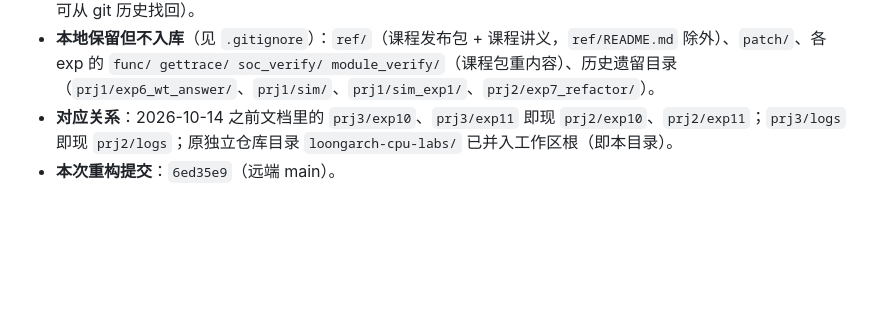
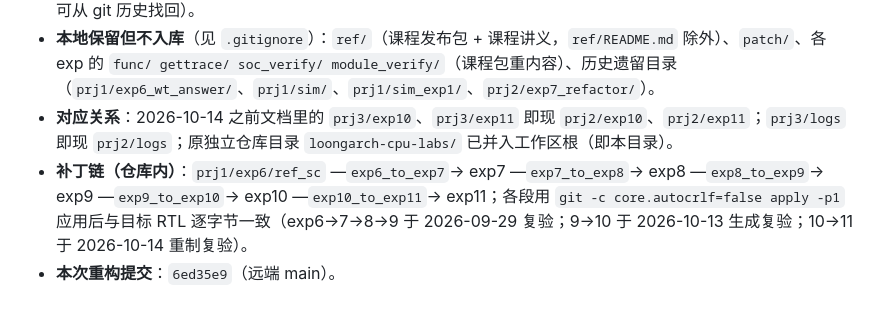
Before and after one commit to tryone667/tmp--calab-ucas, a Markdown page: README.md, the part around the change. Rendered like a GitHub page; blank space fills up the shorter version.

Commit message:
docs: README §十五 补记补丁链（exp6→…→exp11 各段复验）

```diff
--- a/README.md
+++ b/README.md
@@ -274,4 +274,5 @@ C:\course_files\2026_autumn\
 - **删除（用户确认不再需要）**：`同学参考/`、根目录 `给同学_exp8or9_提交包_20260929.zip`（2026-10-13）；`上板工具/`、`验收准备/`、`exp8_RTL设计说明.md`（2026-10-14 追加，说明/验收类文件不再保留；上板流程见 §八，文件可从 git 历史找回）。
 - **本地保留但不入库**（见 `.gitignore`）：`ref/`（课程发布包 + 课程讲义，`ref/README.md` 除外）、`patch/`、各 exp 的 `func/ gettrace/ soc_verify/ module_verify/`（课程包重内容）、历史遗留目录（`prj1/exp6_wt_answer/`、`prj1/sim/`、`prj1/sim_exp1/`、`prj2/exp7_refactor/`）。
 - **对应关系**：2026-10-14 之前文档里的 `prj3/exp10`、`prj3/exp11` 即现 `prj2/exp10`、`prj2/exp11`；`prj3/logs` 即现 `prj2/logs`；原独立仓库目录 `loongarch-cpu-labs/` 已并入工作区根（即本目录）。
+- **补丁链（仓库内）**：`prj1/exp6/ref_sc` —`exp6_to_exp7`→ exp7 —`exp7_to_exp8`→ exp8 —`exp8_to_exp9`→ exp9 —`exp9_to_exp10`→ exp10 —`exp10_to_exp11`→ exp11；各段用 `git -c core.autocrlf=false apply -p1` 应用后与目标 RTL 逐字节一致（exp6→7→8→9 于 2026-09-29 复验；9→10 于 2026-10-13 生成复验；10→11 于 2026-10-14 重制复验）。
 - **本次重构提交**：`6ed35e9`（远端 main）。
```
